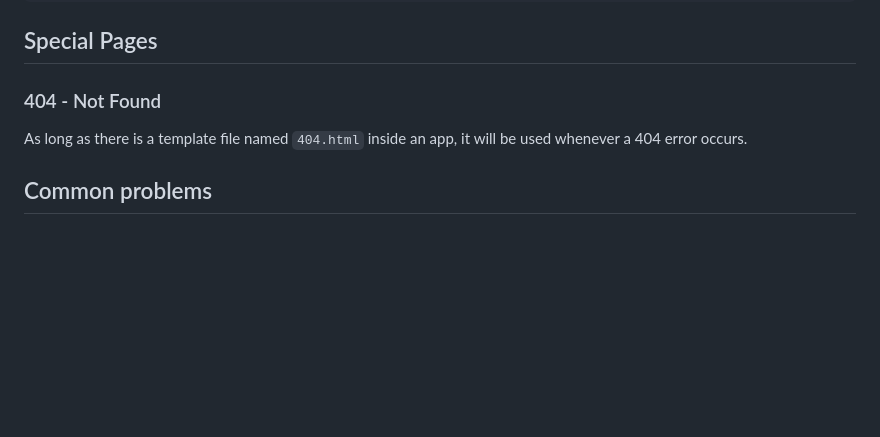
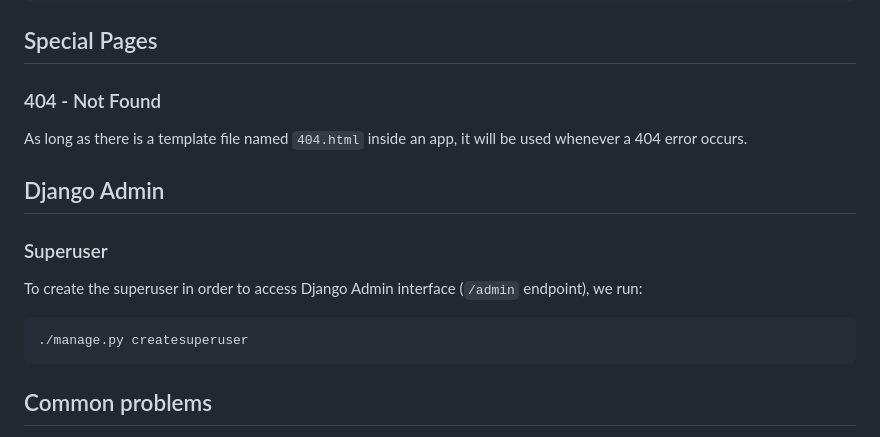
Before and after one commit to jobsonita/studies_django_w3tutorial, a Markdown page: README.md, the part around the change. GitHub-like rendering; blank space fills up the shorter version.

Commit message:
21 - Django Admin and superuser

````diff
--- a/README.md
+++ b/README.md
@@ -368,6 +368,16 @@ We can have a parent template with the general structure of the page, and childr
 
 As long as there is a template file named `404.html` inside an app, it will be used whenever a 404 error occurs.
 
+## Django Admin
+
+### Superuser
+
+To create the superuser in order to access Django Admin interface (`/admin` endpoint), we run:
+
+```bash (venv)
+./manage.py createsuperuser
+```
+
 ## Common problems
 
 When opening a Python file, you might notice Pylance complains about not being able to resolve imports. This is due to VSCode automatically picking the system's Python installation instead of the `venv` one. This must be fixed on each machine individually, since the venv structure varies with the OS.
````
